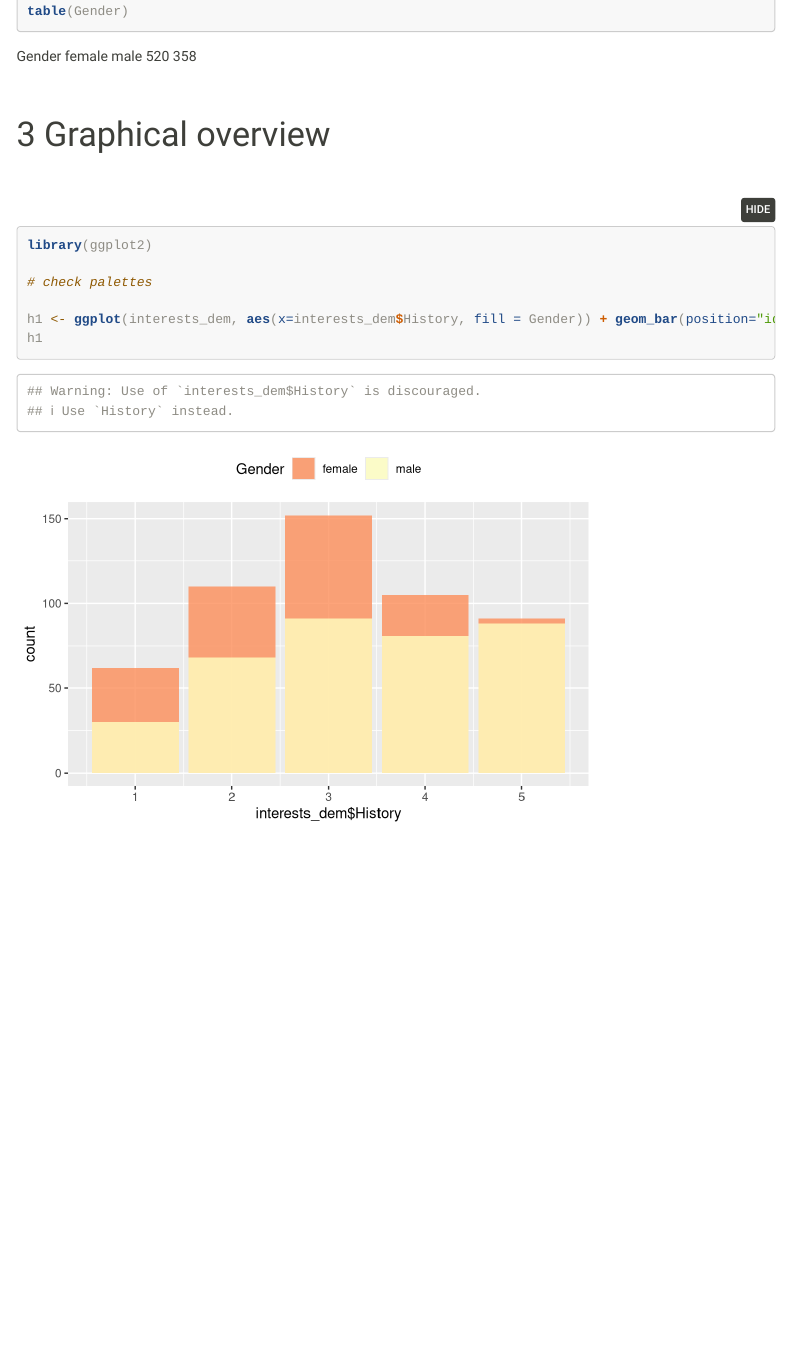
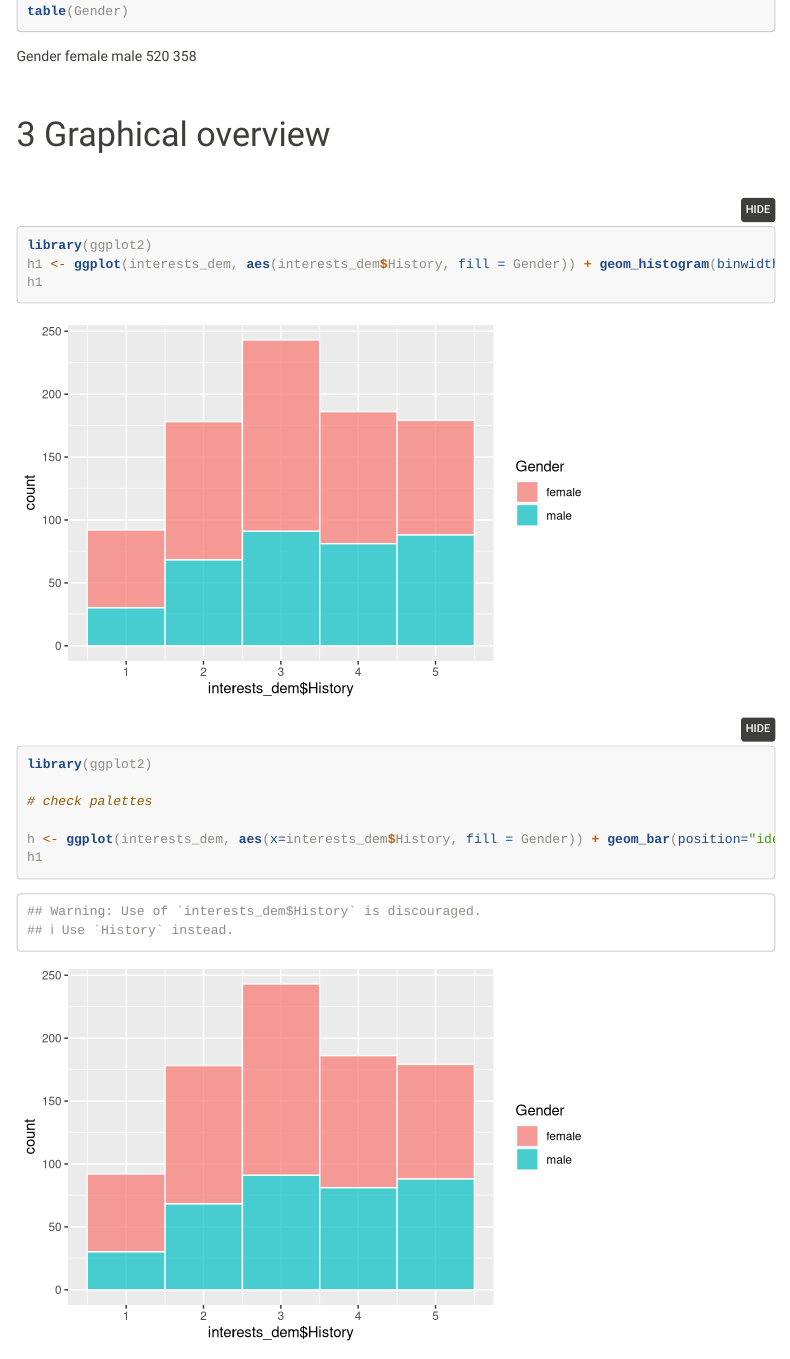
Before and after one commit to 8475394/IODS-final, an R Markdown document (index.Rmd): the page in a window 1100 px wide, from 5390 px down. Rendered offline with R 4.5, knitr and Pandoc, with nearby package versions; folded parts are opened; menus at the side of the page are left out.

Commit message:
Another plotting example

````diff
--- a/index.Rmd
+++ b/index.Rmd
@@ -160,13 +160,20 @@ table(Gender)
 &nbsp;
 
 
+```{r, message=FALSE, warning=FALSE}
+library(ggplot2)
+h1 <- ggplot(interests_dem, aes(interests_dem$History, fill = Gender)) + geom_histogram(binwidth = 1, color = "white", alpha = 0.7)
+h1
+```
+
+
 
 ```{r}
 library(ggplot2)
 
 # check palettes
 
-h1 <- ggplot(interests_dem, aes(x=interests_dem$History, fill = Gender)) + geom_bar(position="identity", alpha = 0.8) + scale_fill_brewer(palette="Spectral") + theme(legend.position="top")
+h <- ggplot(interests_dem, aes(x=interests_dem$History, fill = Gender)) + geom_bar(position="identity", alpha = 0.8) + scale_fill_brewer(palette="Spectral") + theme(legend.position="top")
 h1
 
 
````
